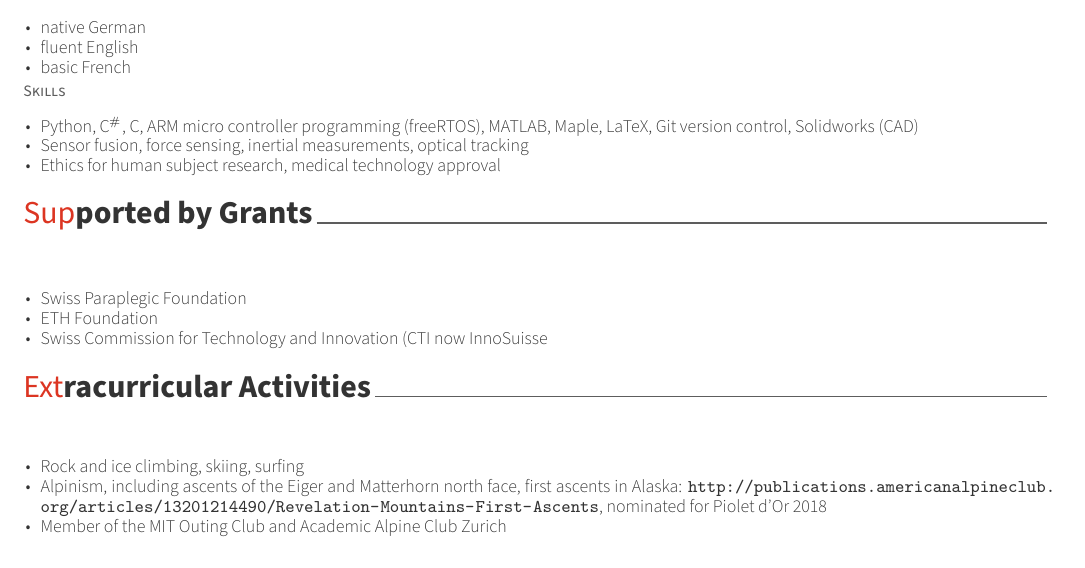
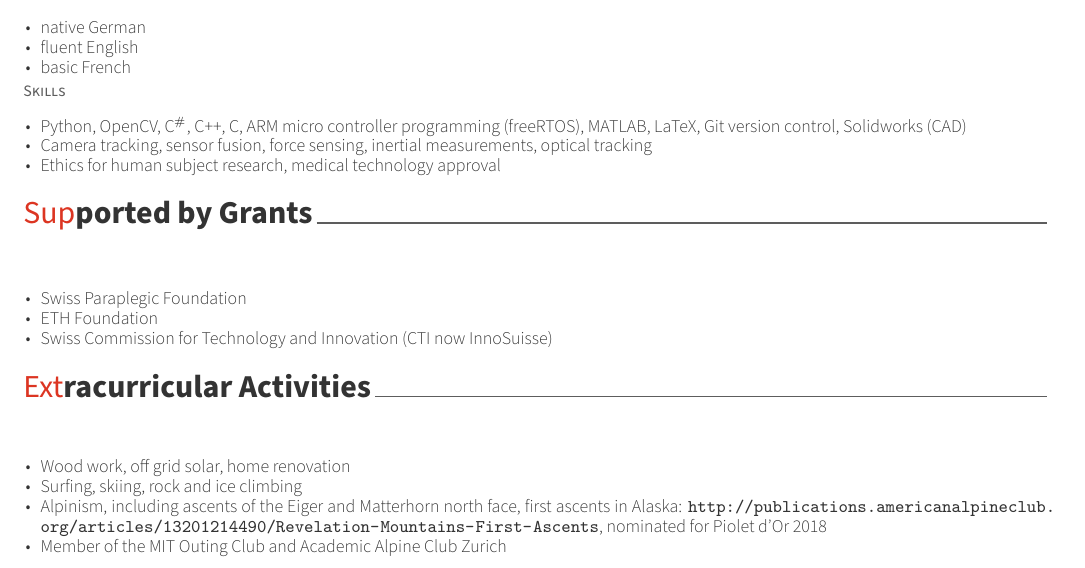
Before and after one commit to friederwittmann/cv, a LaTeX CV (resume.tex, which reads resume/extracurricular.tex, resume/languages.tex): part of page 4 of 4, cut so that both start at the same text. Compiled offline with XeLaTeX.

Commit message:
minor fixes

```diff
--- a/resume/extracurricular.tex
+++ b/resume/extracurricular.tex
@@ -32,7 +32,8 @@
     {} % Date(s)
     {
       \begin{cvitems} % Description(s) of experience/contributions/knowledge
-        \item{Rock and ice climbing, skiing, surfing}
+        \item{Wood work, off grid solar, home renovation}
+        \item{Surfing, skiing, rock and ice climbing}
         \item {Alpinism, including ascents of the Eiger and Matterhorn north face, first ascents in Alaska: \url{http://publications.americanalpineclub.org/articles/13201214490/Revelation-Mountains-First-Ascents}, nominated for Piolet d'Or 2018}
         \item {Member of the MIT Outing Club and Academic Alpine Club Zurich}
       \end{cvitems}
--- a/resume/languages.tex
+++ b/resume/languages.tex
@@ -30,8 +30,8 @@
     { } % Date(s)
     {
       \begin{cvitems} % Description(s)
-      \item{Python, C$^\#$, C, ARM micro controller programming (freeRTOS), MATLAB, Maple, LaTeX, Git version control, Solidworks (CAD)}
-      \item{Sensor fusion, force sensing, inertial measurements, optical tracking}
+      \item{Python, OpenCV, C$^\#$, C++, C, ARM micro controller programming (freeRTOS), MATLAB, LaTeX, Git version control, Solidworks (CAD)}
+      \item{Camera tracking, sensor fusion, force sensing, inertial measurements, optical tracking}
       \item{Ethics for human subject research, medical technology approval}
       \end{cvitems}
     }
```
Also changed, not shown: resume/extracurricular.tex (2 more changed lines).
